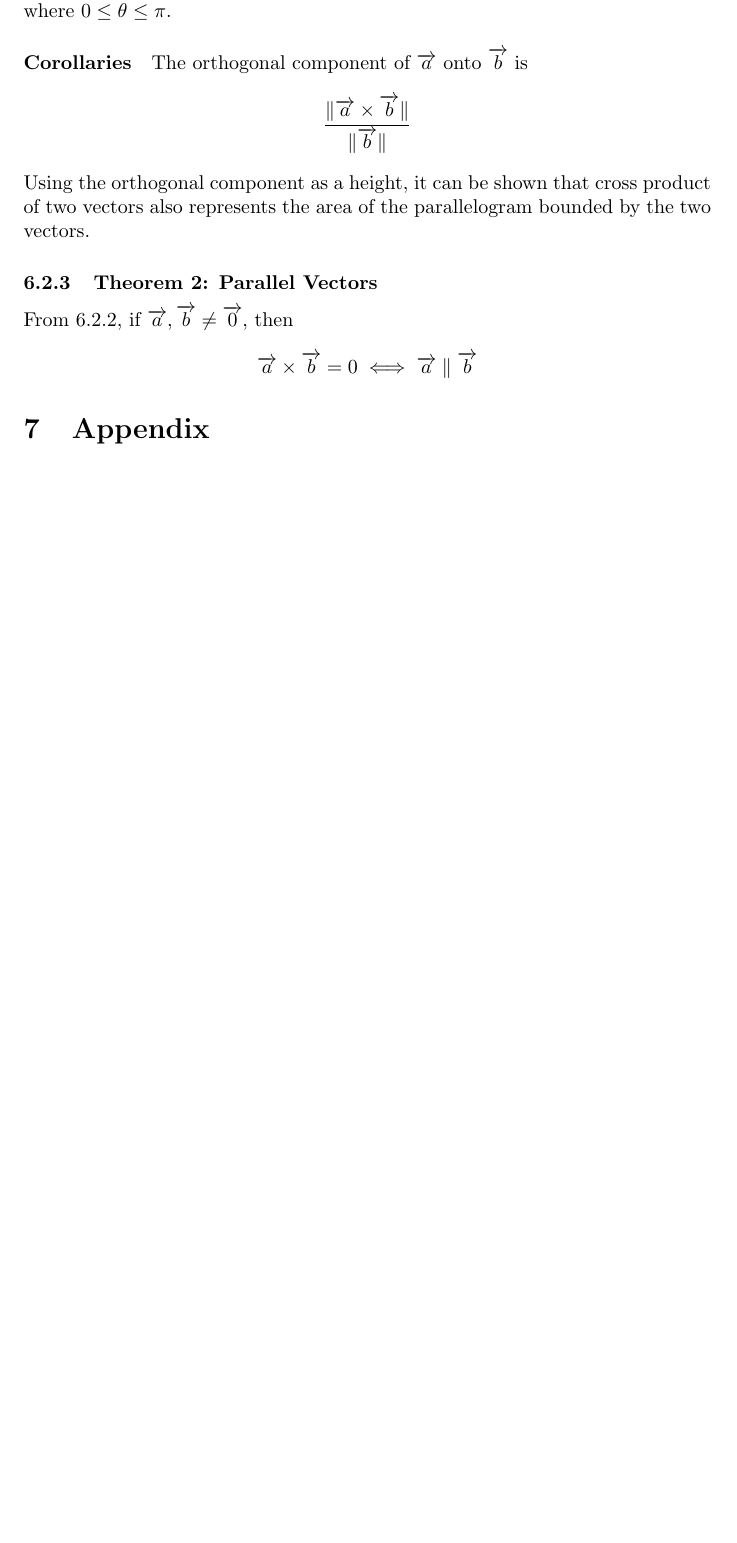
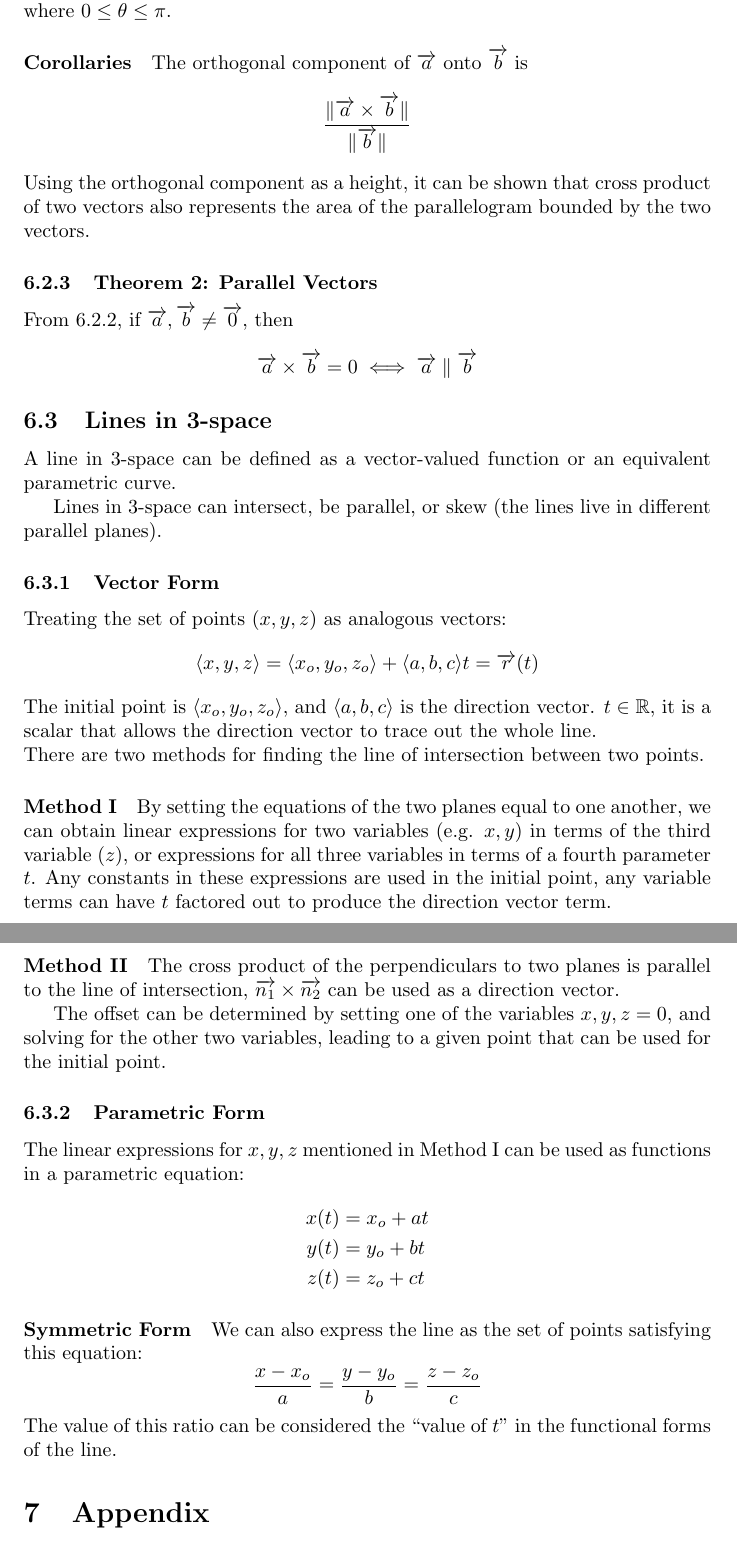
Before and after one commit to TheEgghead27/calc, a LaTeX document (multi/multi.tex): part of page 15 of 15 before the commit and two parts of pages 15 and 16 of 16 after it, the two joined at a grey line, cut so that both start at the same text, the shorter picture padded with empty space. Compiled offline with pdfLaTeX.

Commit message:
Add 3D lines

```diff
--- a/multi/multi.tex
+++ b/multi/multi.tex
@@ -451,6 +451,37 @@ Using the orthogonal component as a height, it can be shown that cross product o
 \subsubsection{Theorem 2: Parallel Vectors}
 From \ref{mag-cross-product}, if $\vect{a}, \vect{b} \ne \vect{0}$, then $$\vect{a} \times \vect{b} = 0 \iff \vect{a} \parallel \vect{b}$$
 
+\subsection{Lines in 3-space}
+A line in 3-space can be defined as a vector-valued function or an equivalent parametric curve.
+
+Lines in 3-space can intersect, be parallel, or skew (the lines live in different parallel planes).
+
+\subsubsection{Vector Form}
+Treating the set of points $(x,y,z)$ as analogous vectors:
+$$\langle x, y, z \rangle = \langle x_o, y_o, z_o \rangle + \langle a, b, c \rangle t = \vect{r}(t)$$
+The initial point is $\langle x_o, y_o, z_o \rangle$, and $\langle a,b,c \rangle$ is the direction vector. $t \in \mathbb{R}$, it is a scalar that allows the direction vector to trace out the whole line.\\
+There are two methods for finding the line of intersection between two points.
+\paragraph{Method I} By setting the equations of the two planes equal to one another, we can obtain linear expressions for two variables (e.g. $x,y$) in terms of the third variable ($z$), or expressions for all three variables in terms of a fourth parameter $t$. Any constants in these expressions are used in the initial point, any variable terms can have $t$ factored out to produce the direction vector term.
+
+\paragraph{Method II} The cross product of the perpendiculars to two planes is parallel to the line of intersection, $\vect{n_1} \times \vect{n_2}$ can be used as a direction vector.
+
+The offset can be determined by setting one of the variables $x, y, z = 0$, and solving for the other two variables, leading to a given point that can be used for the initial point.
+
+\subsubsection{Parametric Form}
+The linear expressions for $x,y,z$ mentioned in Method I can be used as functions in a parametric equation:
+\begin{align*}
+    x(t) &= x_o + at \\
+    y(t) &= y_o + bt \\
+    z(t) &= z_o + ct
+\end{align*}
+
+\paragraph{Symmetric Form}
+We can also express the line as the set of points satisfying this equation:
+$$
+\frac{x-x_o}{a} = \frac{y-y_o}{b} = \frac{z-z_o}{c}
+$$
+The value of this ratio can be considered the ``value of $t$" in the functional forms of the line.
+
 \section{Appendix}
 \subsection{Cartesian Products} \label{set-multiplication}
 For sets $A, B$, their Cartesian product is $$A \times B = \left\{ (a,b) | a \in A, b \in B\right\}$$
```
